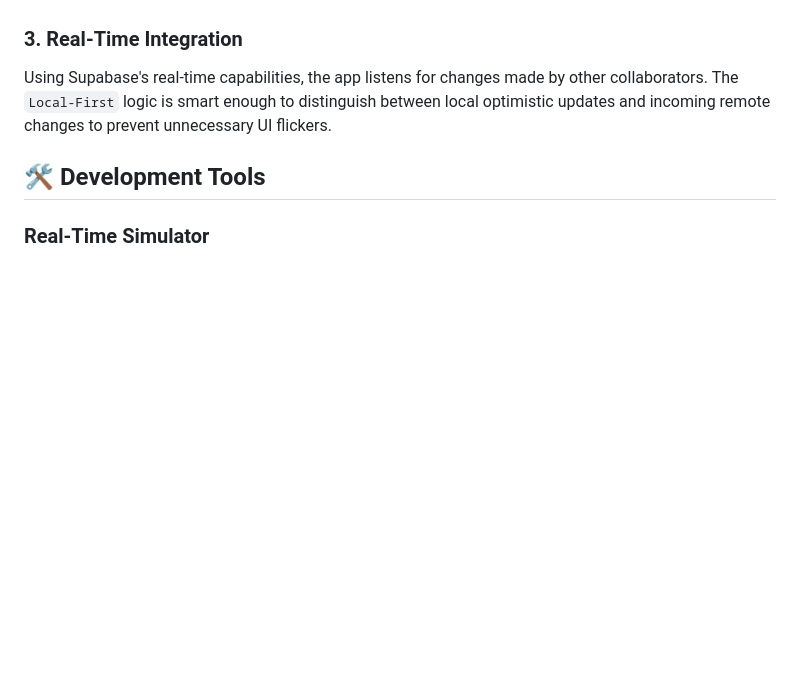
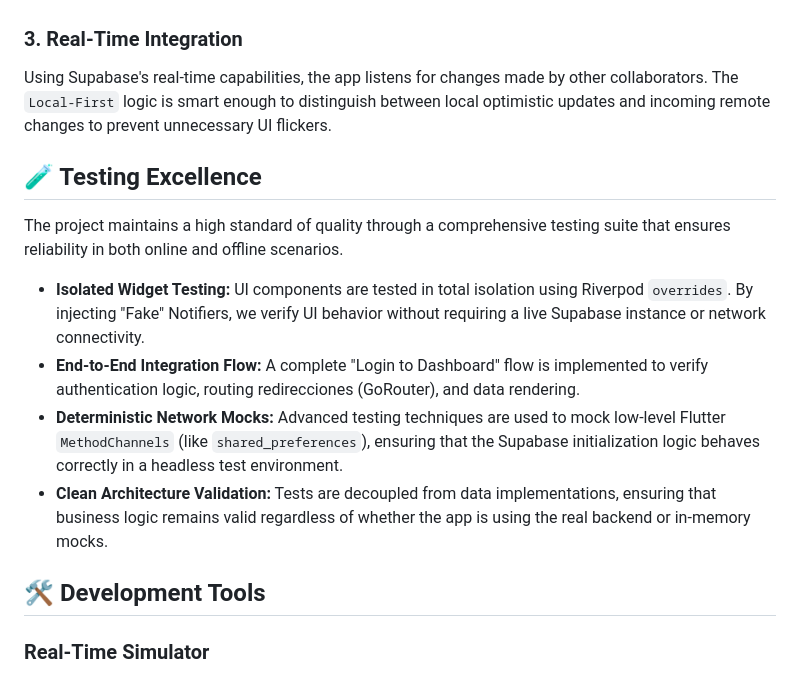
Before and after one commit to jucora/collaborative-knowledge-board, a Markdown page: README.md, the part around the change. Drawn GitHub-style; blank space fills up the shorter version.

```diff
--- a/README.md
+++ b/README.md
@@ -50,6 +50,15 @@ Instead of blocking the UI waiting for server responses, the system operates as
 ### 3. Real-Time Integration
 Using Supabase's real-time capabilities, the app listens for changes made by other collaborators. The `Local-First` logic is smart enough to distinguish between local optimistic updates and incoming remote changes to prevent unnecessary UI flickers.
 
+## 🧪 Testing Excellence
+
+The project maintains a high standard of quality through a comprehensive testing suite that ensures reliability in both online and offline scenarios.
+
+*   **Isolated Widget Testing:** UI components are tested in total isolation using Riverpod `overrides`. By injecting "Fake" Notifiers, we verify UI behavior without requiring a live Supabase instance or network connectivity.
+*   **End-to-End Integration Flow:** A complete "Login to Dashboard" flow is implemented to verify authentication logic, routing redirecciones (GoRouter), and data rendering.
+*   **Deterministic Network Mocks:** Advanced testing techniques are used to mock low-level Flutter `MethodChannels` (like `shared_preferences`), ensuring that the Supabase initialization logic behaves correctly in a headless test environment.
+*   **Clean Architecture Validation:** Tests are decoupled from data implementations, ensuring that business logic remains valid regardless of whether the app is using the real backend or in-memory mocks.
+
 ## 🛠️ Development Tools
 
 ### Real-Time Simulator
```
